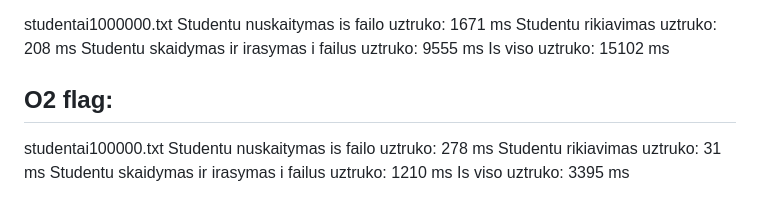
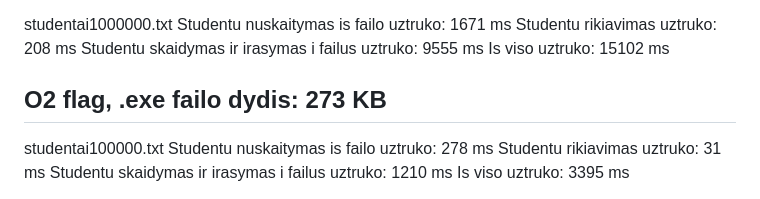
Before and after one commit to TitasSp/Obj2, a Markdown page: README.md, the part around the change. GitHub-like rendering.

Commit message:
O2 flago exe dydis

```diff
--- a/README.md
+++ b/README.md
@@ -141,7 +141,7 @@ Studentu rikiavimas uztruko: 208 ms
 Studentu skaidymas ir irasymas i failus uztruko: 9555 ms
 Is viso uztruko: 15102 ms
 
-O2 flag:
+O2 flag, .exe failo dydis: 273 KB
 ---------------------------------------------------------------------------------------------
 studentai100000.txt
 Studentu nuskaitymas is failo uztruko: 278 ms
```
